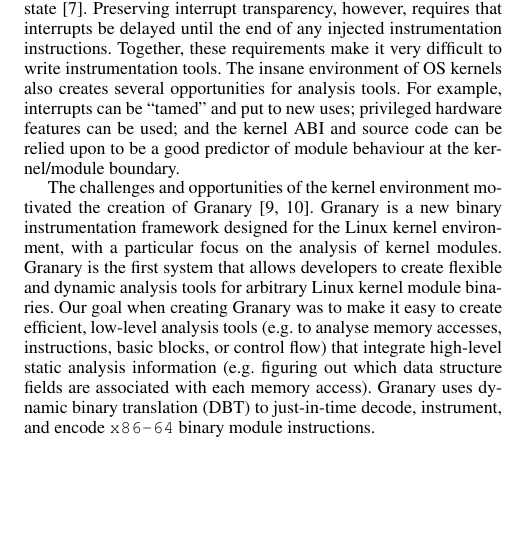
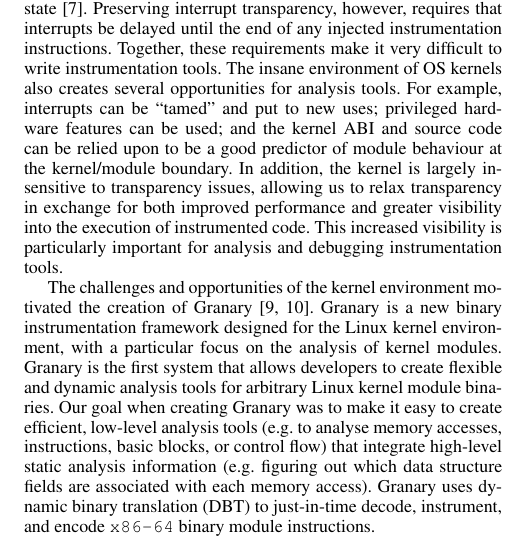
Before and after one commit to Granary/papers, a LaTeX paper (PLOS'13/paper.tex): part of one column of page 1 of 6, cut so that both start at the same text, the shorter picture padded with empty space. Compiled offline with pdfLaTeX; a missing font is replaced by an installed copy or a similar font.

Commit message:
added line about transparency vs visibility

```diff
--- a/PLOS'13/paper.tex
+++ b/PLOS'13/paper.tex
@@ -168,7 +168,7 @@
 
 \section{Introduction}\label{sec:intro}
 
-Operating system (OS) kernels present an apparently insane environment for a transparent binary instrumentation framework.  For example, hardware interrupts can redirect control flow at any instruction, and interrupt delivery cannot be delayed past the execution of memory instructions that might alter the interrupt delivery state~\cite{DRK}. Preserving interrupt transparency, however, requires that interrupts be delayed until the end of any injected instrumentation instructions.  Together, these requirements make it very difficult to write instrumentation tools.  The insane environment of OS kernels also creates several opportunities for analysis tools. For example, interrupts can be ``tamed'' and put to new uses; privileged hardware features can be used; and the kernel ABI and source code can be relied upon to be a good predictor of module behaviour at the kernel/module boundary.
+Operating system (OS) kernels present an apparently insane environment for a transparent binary instrumentation framework.  For example, hardware interrupts can redirect control flow at any instruction, and interrupt delivery cannot be delayed past the execution of memory instructions that might alter the interrupt delivery state~\cite{DRK}. Preserving interrupt transparency, however, requires that interrupts be delayed until the end of any injected instrumentation instructions.  Together, these requirements make it very difficult to write instrumentation tools.  The insane environment of OS kernels also creates several opportunities for analysis tools. For example, interrupts can be ``tamed'' and put to new uses; privileged hardware features can be used; and the kernel ABI and source code can be relied upon to be a good predictor of module behaviour at the kernel/module boundary. In addition, the kernel is largely insensitive to transparency issues, allowing us to relax transparency in exchange for both improved performance and greater visibility into the execution of instrumented code.  This increased visibility is particularly important for analysis and debugging instrumentation tools.
 
 %Granary is a new dynamic binary translation (DBT) framework created to instrument the Linux kernel, its modules, and user space Mac OS X and Linux programs.
 %The main contribution of our work is the design and implementation of a \emph{mixed-mode} binary translation framework: Granary
```
